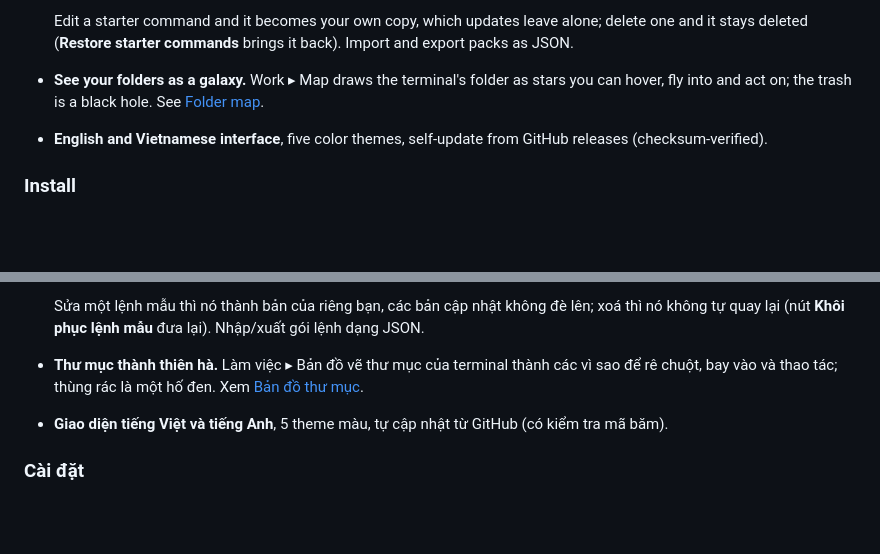
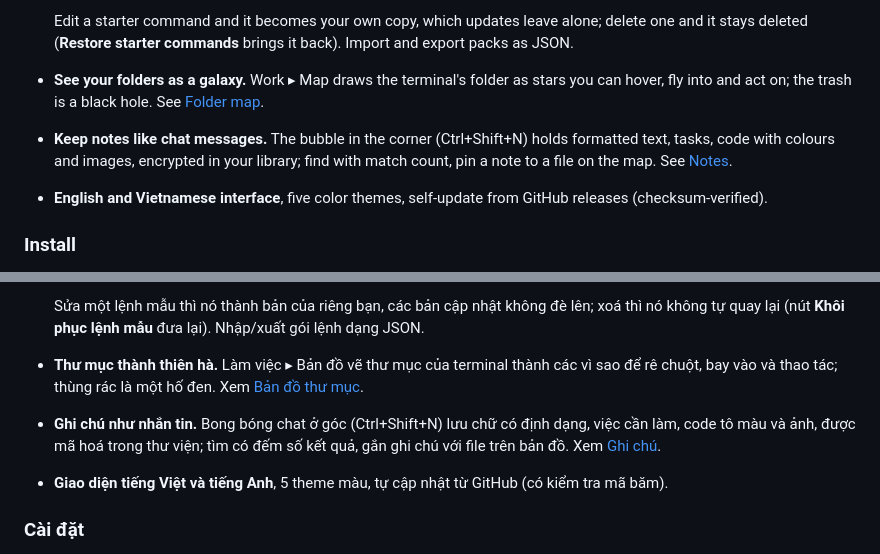
Before and after one commit to thangkes/Cmdex, a Markdown page: README.md, 2 parts joined by grey strips. Drawn GitHub-style; blank space fills up the shorter version.

Commit message:
README: notes in the feature list
Co-Authored-By: Claude Opus 5.5 <noreply@anthropic.com>

```diff
--- a/README.md
+++ b/README.md
@@ -24,6 +24,7 @@
 
   Edit a starter command and it becomes your own copy, which updates leave alone; delete one and it stays deleted (**Restore starter commands** brings it back). Import and export packs as JSON.
 - **See your folders as a galaxy.** Work ▸ Map draws the terminal's folder as stars you can hover, fly into and act on; the trash is a black hole. See [Folder map](#folder-map).
+- **Keep notes like chat messages.** The bubble in the corner (Ctrl+Shift+N) holds formatted text, tasks, code with colours and images, encrypted in your library; find with match count, pin a note to a file on the map. See [Notes](#notes).
 - **English and Vietnamese interface**, five color themes, self-update from GitHub releases (checksum-verified).
 
 ### Install
@@ -225,6 +226,7 @@ License: [MIT](LICENSE).
 
   Sửa một lệnh mẫu thì nó thành bản của riêng bạn, các bản cập nhật không đè lên; xoá thì nó không tự quay lại (nút **Khôi phục lệnh mẫu** đưa lại). Nhập/xuất gói lệnh dạng JSON.
 - **Thư mục thành thiên hà.** Làm việc ▸ Bản đồ vẽ thư mục của terminal thành các vì sao để rê chuột, bay vào và thao tác; thùng rác là một hố đen. Xem [Bản đồ thư mục](#bản-đồ-thư-mục).
+- **Ghi chú như nhắn tin.** Bong bóng chat ở góc (Ctrl+Shift+N) lưu chữ có định dạng, việc cần làm, code tô màu và ảnh, được mã hoá trong thư viện; tìm có đếm số kết quả, gắn ghi chú với file trên bản đồ. Xem [Ghi chú](#ghi-chú).
 - **Giao diện tiếng Việt và tiếng Anh**, 5 theme màu, tự cập nhật từ GitHub (có kiểm tra mã băm).
 
 ### Cài đặt
```
